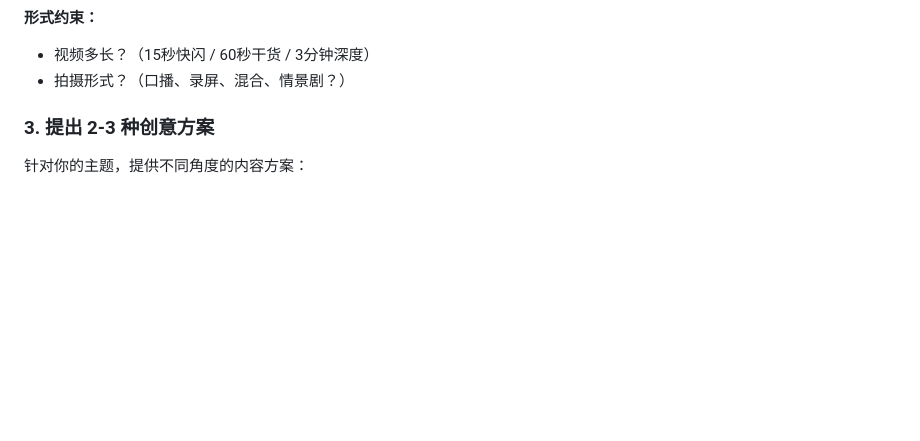
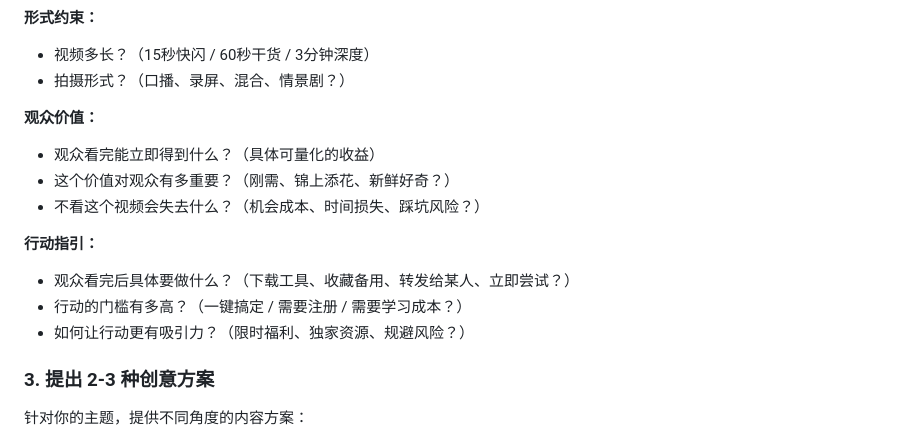
Before and after one commit to soundex-dele/my-awesome-skills, a Markdown page: short-video-script/SKILL.md, the part around the change. Drawn GitHub-style; blank space fills up the shorter version.

Commit message:
Enhance short-video-script skill with audience value and action guidance
Add two new discovery sections to help creators craft more effective video scripts:
- Audience value: Quantifiable benefits, importance level, opportunity cost
- Action guidance: Specific CTAs, barrier assessment, appeal strategies

This ensures scripts focus on delivering clear value and driving meaningful audience action.

Co-Authored-By: Claude Opus 4.7 <noreply@anthropic.com>

```diff
--- a/short-video-script/SKILL.md
+++ b/short-video-script/SKILL.md
@@ -51,6 +51,16 @@ description: 帮你快速写出能火的短视频脚本。不管你是AI博主
 **形式约束：**
 - 视频多长？（15秒快闪 / 60秒干货 / 3分钟深度）
 - 拍摄形式？（口播、录屏、混合、情景剧？）
+
+**观众价值：**
+- 观众看完能立即得到什么？（具体可量化的收益）
+- 这个价值对观众有多重要？（刚需、锦上添花、新鲜好奇？）
+- 不看这个视频会失去什么？（机会成本、时间损失、踩坑风险？）
+
+**行动指引：**
+- 观众看完后具体要做什么？（下载工具、收藏备用、转发给某人、立即尝试？）
+- 行动的门槛有多高？（一键搞定 / 需要注册 / 需要学习成本？）
+- 如何让行动更有吸引力？（限时福利、独家资源、规避风险？）
 
 ### 3. 提出 2-3 种创意方案
 
```
